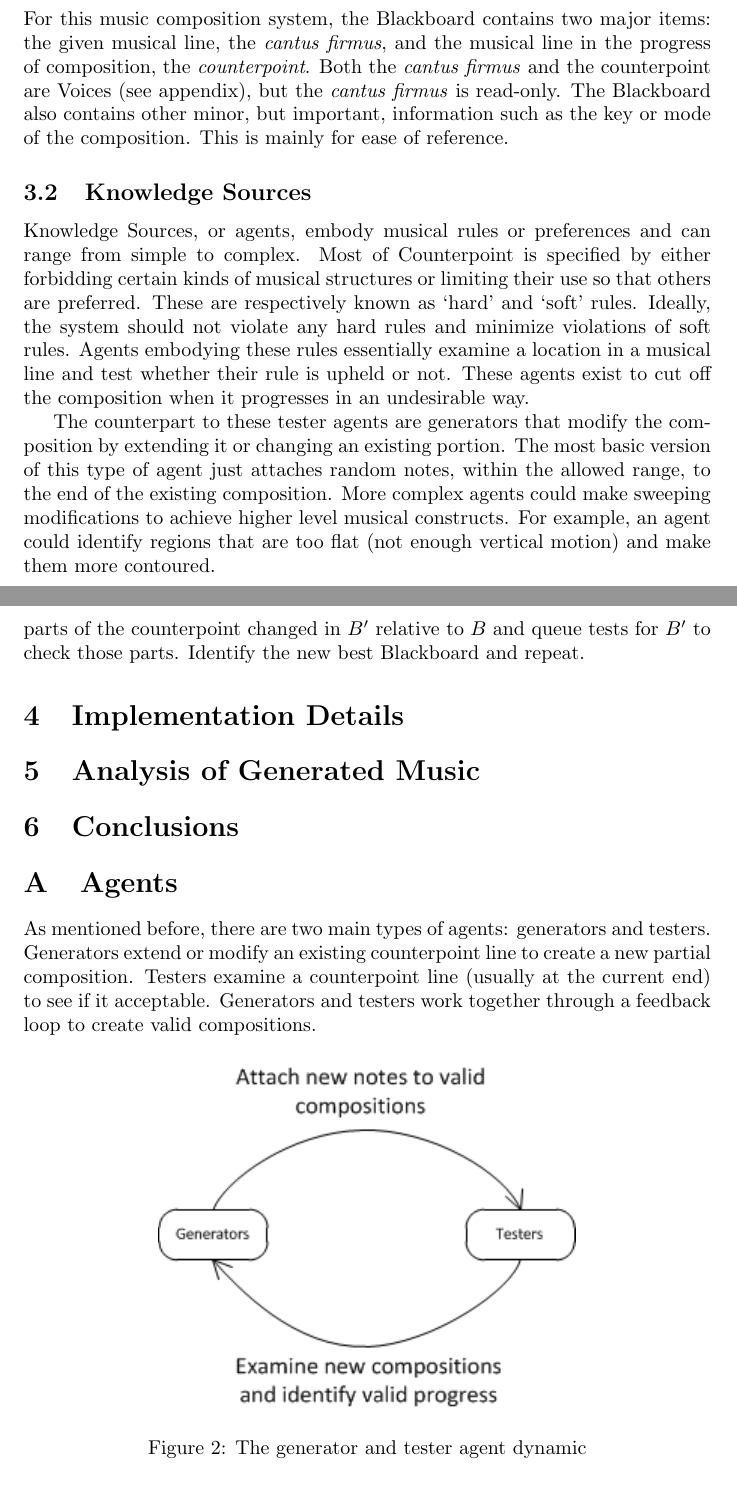
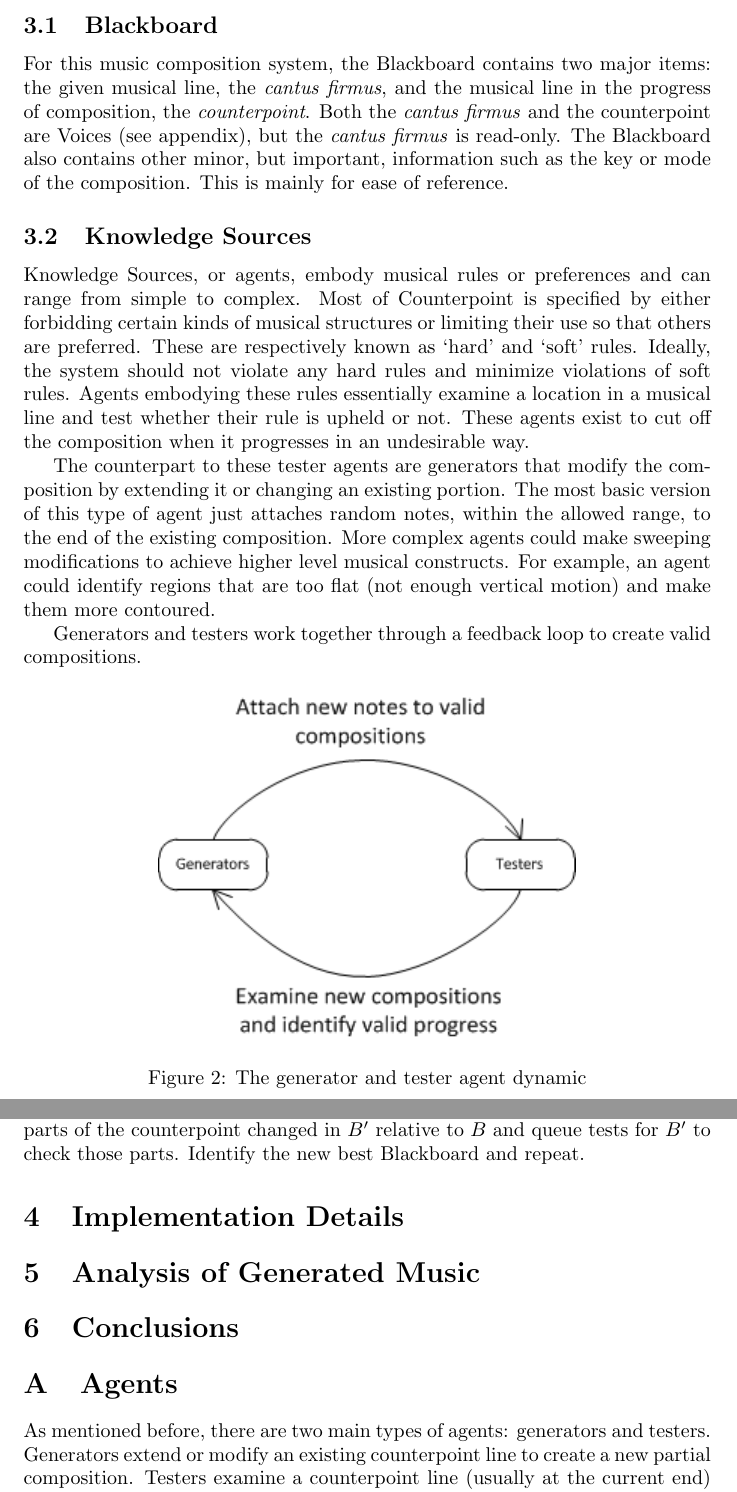
Before and after one commit to anasazi/Multi-Agent-AI-Music-Composition, a LaTeX thesis (paper/thesis.tex, which reads paper/agents.tex, paper/systemdesign.tex): two parts of pages 3 and 4 of 7, joined at a grey line, cut at the place of the change. Compiled offline with pdfLaTeX.

Commit message:
moved agent feedback diagram from Agent appendix to System Design

```diff
--- a/paper/agents.tex
+++ b/paper/agents.tex
@@ -3,13 +3,15 @@
 As mentioned before, there are two main types of agents: generators and testers.
 Generators extend or modify an existing counterpoint line to create a new partial composition.
 Testers examine a counterpoint line (usually at the current end) to see if it acceptable.
-Generators and testers work together through a feedback loop to create valid compositions.
 
-\begin{figure}[h]
-\centering
-	\includegraphics[keepaspectratio=true]{generator-and-tester-dynamic.png}
-\caption{The generator and tester agent dynamic}
-\end{figure}
+% moved to System Design
+%Generators and testers work together through a feedback loop to create valid compositions.
+%
+%\begin{figure}[h]
+%\centering
+	%\includegraphics[keepaspectratio=true]{generator-and-tester-dynamic.png}
+%\caption{The generator and tester agent dynamic}
+%\end{figure}
 
 Agents can also be divided by the ruleset they help implement.
 For example, implementing florid counterpoint involves six rulesets: general rules, four sets of species specific rules, and species boundary rules.
--- a/paper/systemdesign.tex
+++ b/paper/systemdesign.tex
@@ -35,6 +35,14 @@ The most basic version of this type of agent just attaches random notes, within
 More complex agents could make sweeping modifications to achieve higher level musical constructs.
 For example, an agent could identify regions that are too flat (not enough vertical motion) and make them more contoured.
 
+Generators and testers work together through a feedback loop to create valid compositions.
+
+\begin{figure}[h]
+\centering
+	\includegraphics[keepaspectratio=true]{generator-and-tester-dynamic.png}
+\caption{The generator and tester agent dynamic}
+\end{figure}
+
 \subsection{Control} % talk about the control structure
 
 The Control tracks the history of the Blackboard to help it choose how to precede.
```
